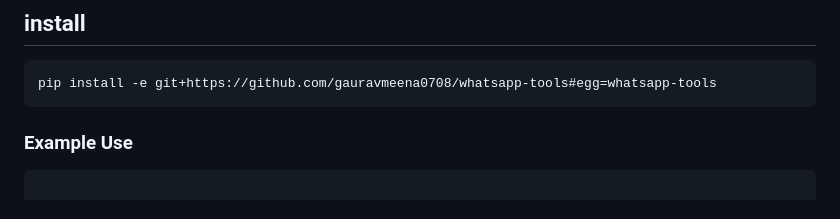
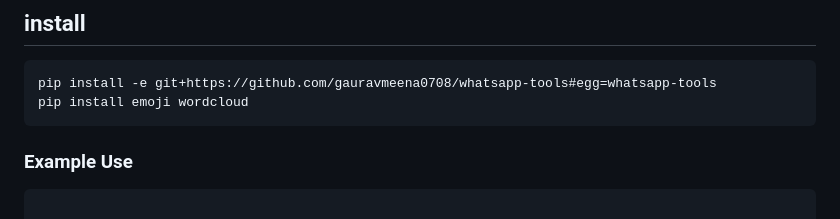
Before and after one commit to gauravmeena0708/whatsapp-group-chat-analyzer, a Markdown page: README.md, the part around the change. Rendered like a GitHub page.

````diff
--- a/README.md
+++ b/README.md
@@ -4,6 +4,7 @@
 
 ```bash
 pip install -e git+https://github.com/gauravmeena0708/whatsapp-tools#egg=whatsapp-tools
+pip install emoji wordcloud
 ```
 
 ### Example Use
````
